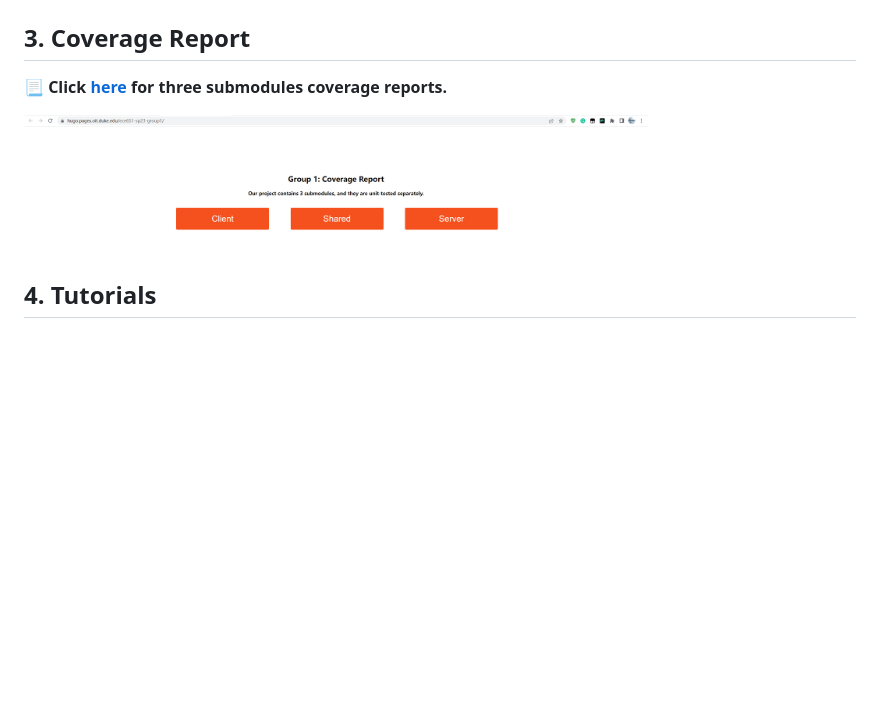
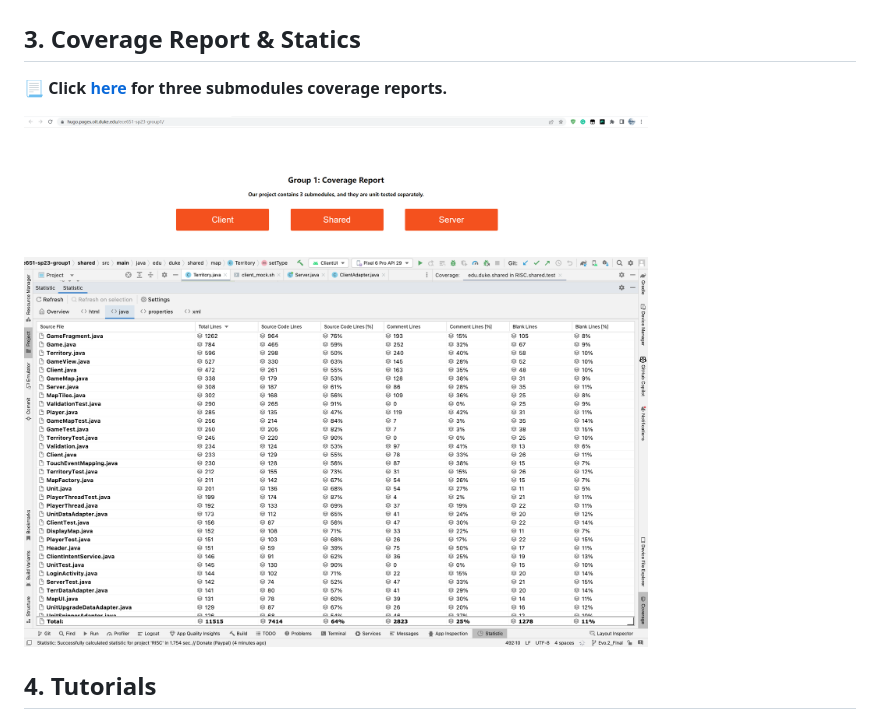
Before and after one commit to 0HugoHu/Harry-Potter-Strategy-Game, a Markdown page: README.md, the part around the change. Rendered like a GitHub page; blank space fills up the shorter version.

```diff
--- a/README.md
+++ b/README.md
@@ -28,11 +28,13 @@
 <img src="assets/UML/UML-final.png" alt="umlgraph" width="75%" />
 
 
-## 3. Coverage Report
+## 3. Coverage Report & Statics
 
 📃 **Click [here](https://hugo.pages.oit.duke.edu/ece651-sp23-group1) for three submodules coverage reports.**
 
 <img src="assets/Evo1/pages.png" alt="coverage" width="75%" />
+
+<img src="assets/Evo2/static.png" alt="statics" width="75%" />
 
 
 ## 4. Tutorials
```
